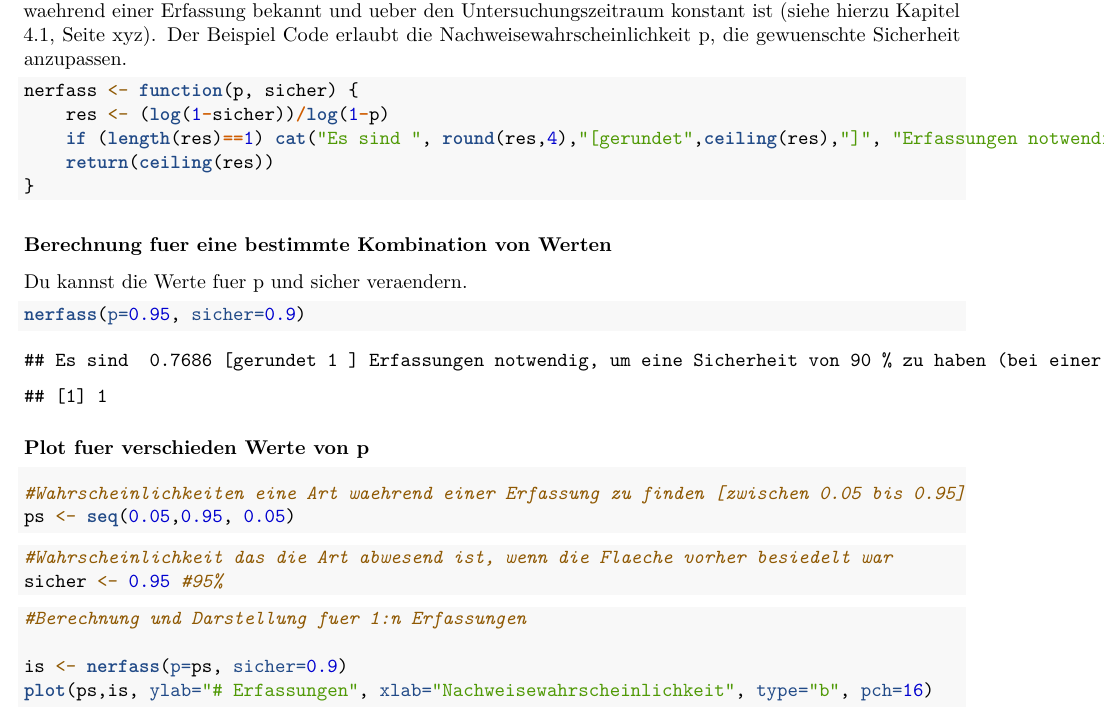
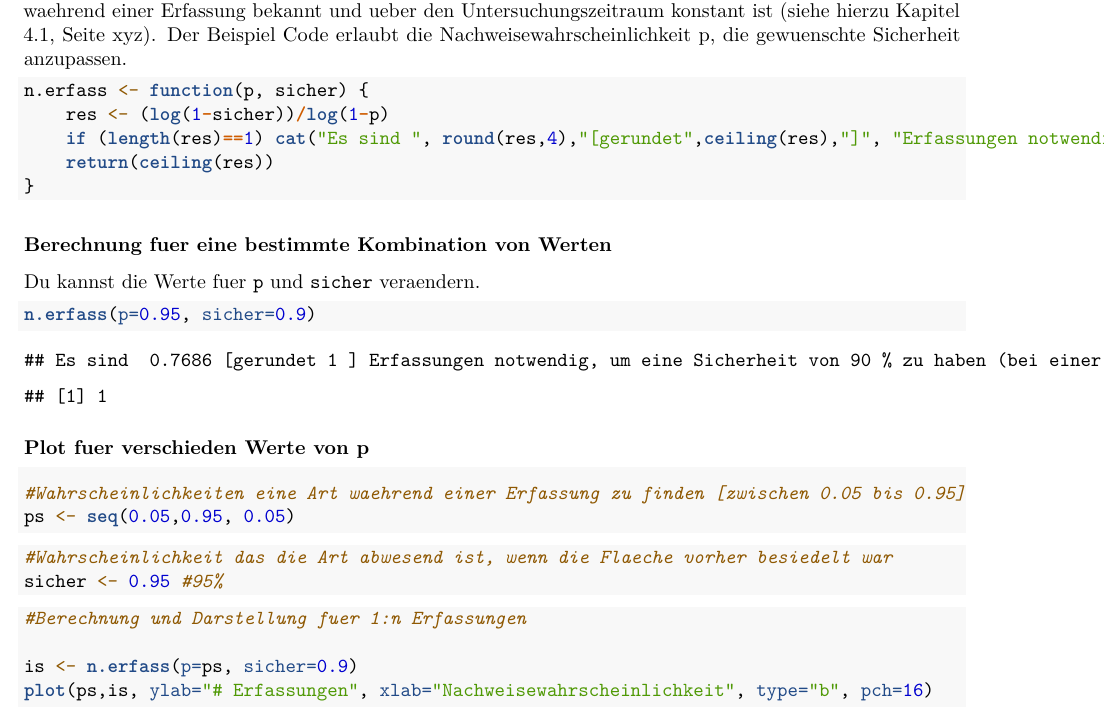
Before and after one commit to green-striped-gecko/UlmerBuch, an R Markdown document (inst/extdata/bsp_4.1.rmd): part of page 1 of 2, cut so that both start at the same text. Rendered offline with R 4.5, knitr and Pandoc, then LaTeX, with nearby package versions.

Commit message:
edit 4.1

````diff
--- a/inst/extdata/bsp_4.1.rmd
+++ b/inst/extdata/bsp_4.1.rmd
@@ -16,7 +16,7 @@ editor_options:
 Dieses Beispiel erlaubt die Berechnung der Anzahl der Erfassungen, die notwendig sind um die Abwesenheit einer Art fest zu stellen. Die Berechnung hat als Annahme dass die Nachweisewahrscheinlichkeit einer Art waehrend einer Erfassung bekannt und ueber den Untersuchungszeitraum konstant ist (siehe hierzu Kapitel 4.1, Seite xyz). Der Beispiel Code erlaubt die Nachweisewahrscheinlichkeit p, die gewuenschte Sicherheit anzupassen.
 
 ```{r}
-nerfass <- function(p, sicher) {
+n.erfass <- function(p, sicher) {
 	res <- (log(1-sicher))/log(1-p)
 	if (length(res)==1) cat("Es sind ", round(res,4),"[gerundet",ceiling(res),"]", "Erfassungen notwendig, um eine Sicherheit von",sicher*100,"% zu haben (bei einer einmaligen Erfassungswahrscheinlichkeit von ",p*100,"%), dass eine Art, welche vorher anwesend war, nun abwesend ist. Bitte beachten dass die Anzahl der Erfassungen aufgerundet, werden sollten.")
 	return(ceiling(res))
@@ -25,10 +25,10 @@ nerfass <- function(p, sicher) {
 
 ### Berechnung fuer eine bestimmte Kombination von Werten
 
-Du kannst die Werte fuer p und sicher veraendern.
+Du kannst die Werte fuer `p` und `sicher` veraendern.
 
 ```{r}
-nerfass(p=0.95, sicher=0.9)
+n.erfass(p=0.95, sicher=0.9)
 ```
 
 ### Plot fuer verschieden Werte von p
@@ -46,6 +46,6 @@ sicher <- 0.95 #95%
 ```{r}
 #Berechnung und Darstellung fuer 1:n Erfassungen
 
-is <- nerfass(p=ps, sicher=0.9)
+is <- n.erfass(p=ps, sicher=0.9)
 plot(ps,is, ylab="# Erfassungen", xlab="Nachweisewahrscheinlichkeit", type="b", pch=16)
 ```
````
